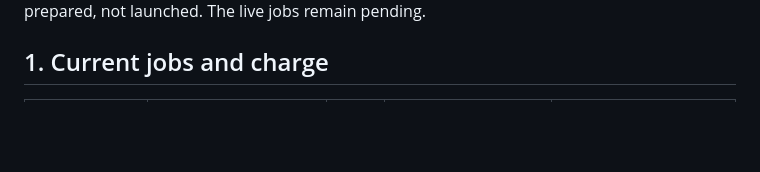
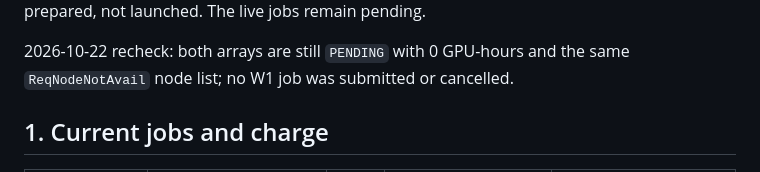
Before and after one commit to Przemyslaw11/BeyondBackpropagation, a Markdown page: QUEUE_RISK_W1.md, the part around one of its changes. Rendered like a GitHub page; blank space fills up the shorter version.

Commit message:
jpdc: refresh queue snapshot after 2026-10-22 recheck

```diff
--- a/QUEUE_RISK_W1.md
+++ b/QUEUE_RISK_W1.md
@@ -4,4 +4,7 @@ Snapshot: 2026-10-21 23:35 CEST. No new job submitted for this memo; all options
 below are prepared, not launched. The live jobs remain pending.
+
+2026-10-22 recheck: both arrays are still `PENDING` with 0 GPU-hours and the same
+`ReqNodeNotAvail` node list; no W1 job was submitted or cancelled.
 
 ## 1. Current jobs and charge
 
```
Also changed, not shown: other parts of QUEUE_RISK_W1.md (+1 -1 lines).
